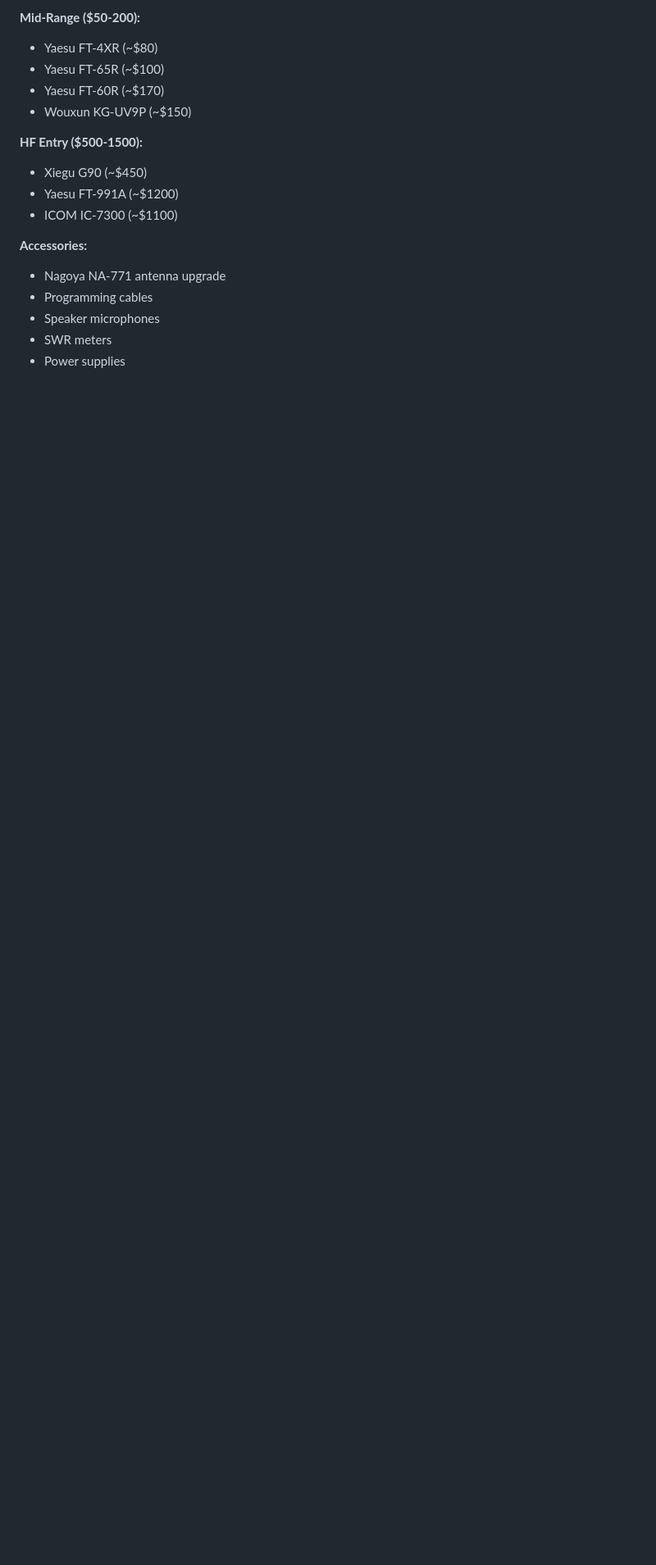
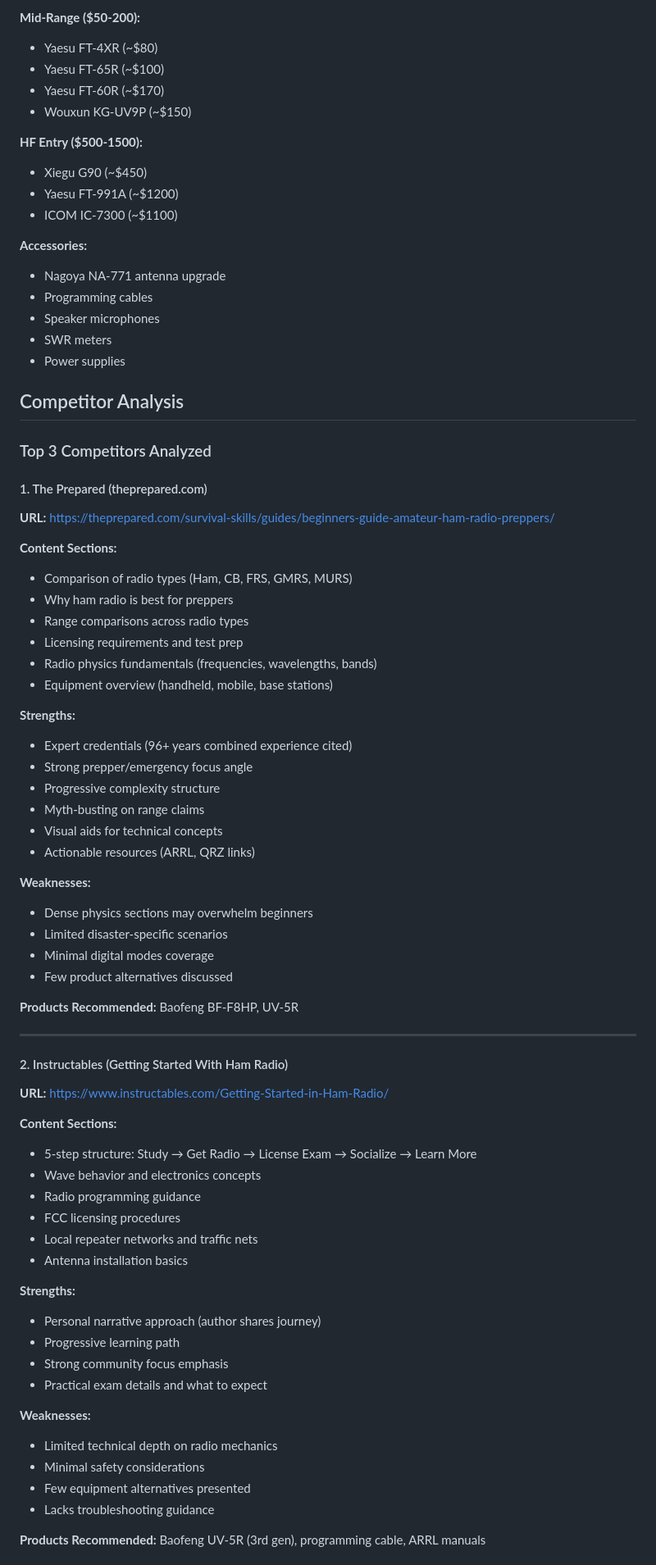
Before and after one commit to aolsen356/site-generator-hamradioguide, a Markdown page: CLAUDE.md, the part around one of its changes. Shown at 82% size. Drawn GitHub-style; blank space fills up the shorter version.

```diff
--- a/CLAUDE.md
+++ b/CLAUDE.md
@@ -127,3 +127,62 @@ This file will be updated as the site develops.
 - Speaker microphones
 - SWR meters
 - Power supplies
+
+## Competitor Analysis
+
+### Top 3 Competitors Analyzed
+
+#### 1. The Prepared (theprepared.com)
+**URL:** https://theprepared.com/survival-skills/guides/beginners-guide-amateur-ham-radio-preppers/
+
+**Content Sections:**
+- Comparison of radio types (Ham, CB, FRS, GMRS, MURS)
+- Why ham radio is best for preppers
+- Range comparisons across radio types
+- Licensing requirements and test prep
+- Radio physics fundamentals (frequencies, wavelengths, bands)
+- Equipment overview (handheld, mobile, base stations)
+
+**Strengths:**
+- Expert credentials (96+ years combined experience cited)
+- Strong prepper/emergency focus angle
+- Progressive complexity structure
+- Myth-busting on range claims
+- Visual aids for technical concepts
+- Actionable resources (ARRL, QRZ links)
+
+**Weaknesses:**
+- Dense physics sections may overwhelm beginners
+- Limited disaster-specific scenarios
+- Minimal digital modes coverage
+- Few product alternatives discussed
+
+**Products Recommended:** Baofeng BF-F8HP, UV-5R
+
+---
+
+#### 2. Instructables (Getting Started With Ham Radio)
+**URL:** https://www.instructables.com/Getting-Started-in-Ham-Radio/
+
+**Content Sections:**
+- 5-step structure: Study → Get Radio → License Exam → Socialize → Learn More
+- Wave behavior and electronics concepts
+- Radio programming guidance
+- FCC licensing procedures
+- Local repeater networks and traffic nets
+- Antenna installation basics
+
+**Strengths:**
+- Personal narrative approach (author shares journey)
+- Progressive learning path
+- Strong community focus emphasis
+- Practical exam details and what to expect
+
+**Weaknesses:**
+- Limited technical depth on radio mechanics
+- Minimal safety considerations
+- Few equipment alternatives presented
+- Lacks troubleshooting guidance
+
+**Products Recommended:** Baofeng UV-5R (3rd gen), programming cable, ARRL manuals
+
```
Also changed, not shown: other parts of CLAUDE.md (+92 -0 lines).
